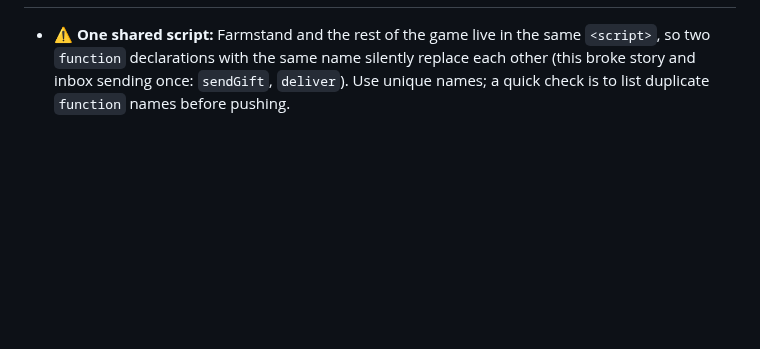
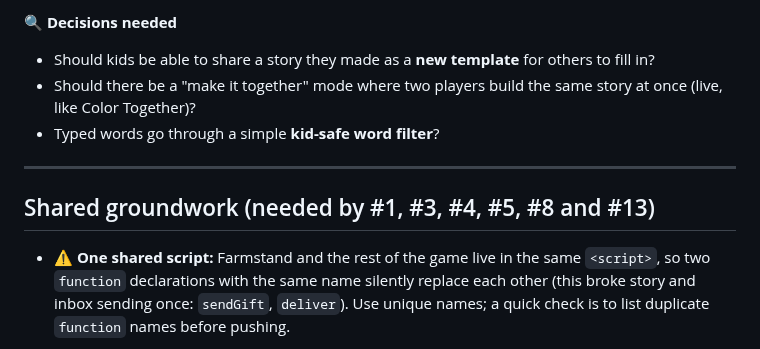
Before and after one commit to joeker630/kapanigans, a Markdown page: BACKLOG.md, the part around one of its changes. GitHub-like rendering; blank space fills up the shorter version.

Commit message:
Backlog #13: Bedtime Story 2.0 (art, write your own, more animations)
Co-Authored-By: Claude Opus 5.5 <noreply@anthropic.com>
Claude-Session: https://claude.ai/code/session_015s1LPkGndZGVkF9VDge1Q9

```diff
--- a/BACKLOG.md
+++ b/BACKLOG.md
@@ -731,3 +773,11 @@ Add a button to the video chat bubble to **flip between the iPad's front and bac
+**🔍 Decisions needed**
+- Should kids be able to share a story they made as a **new template** for others to fill in?
+- Should there be a "make it together" mode where two players build the same story at once (live, like Color Together)?
+- Typed words go through a simple **kid-safe word filter**?
+
+---
+
+## Shared groundwork (needed by #1, #3, #4, #5, #8 and #13)
 
 - ⚠️ **One shared script:** Farmstand and the rest of the game live in the same `<script>`, so two `function` declarations with the same name silently replace each other (this broke story and inbox sending once: `sendGift`, `deliver`). Use unique names; a quick check is to list duplicate `function` names before pushing.
 
```
Also changed, not shown: other parts of BACKLOG.md (+43 -1 lines).
